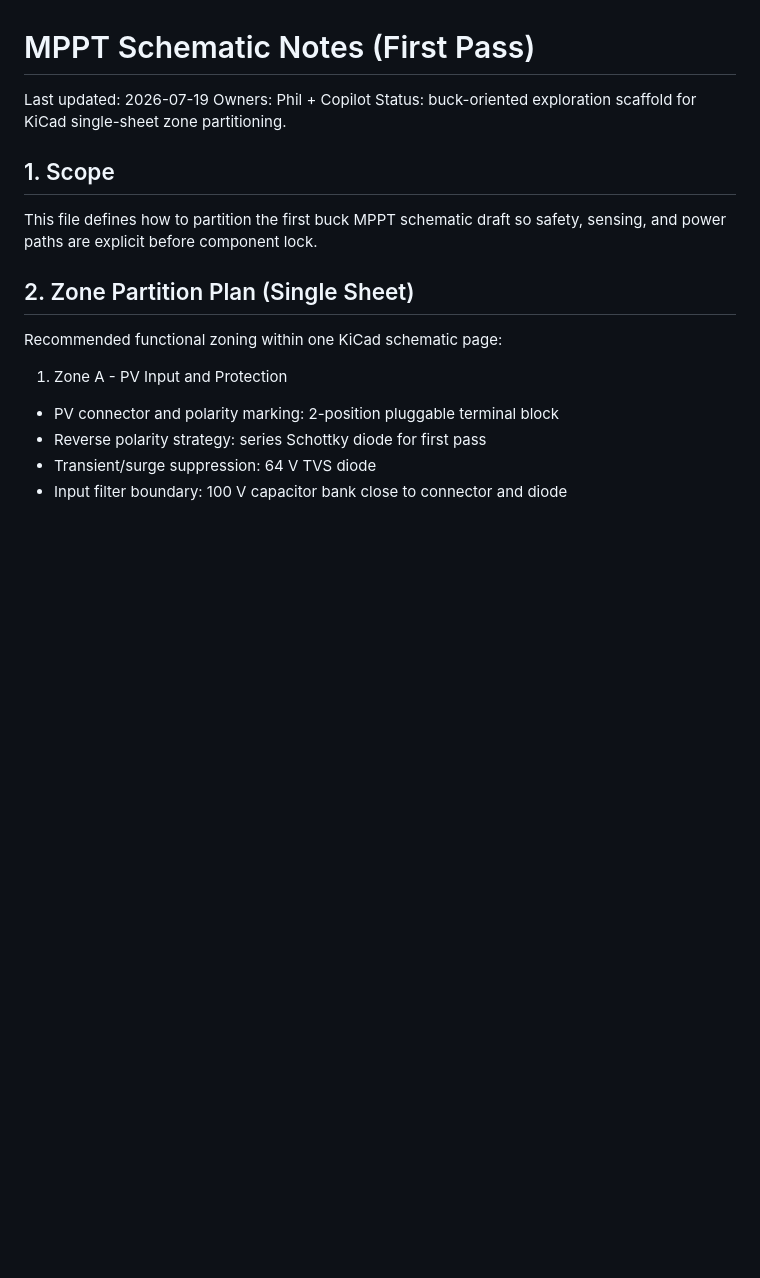
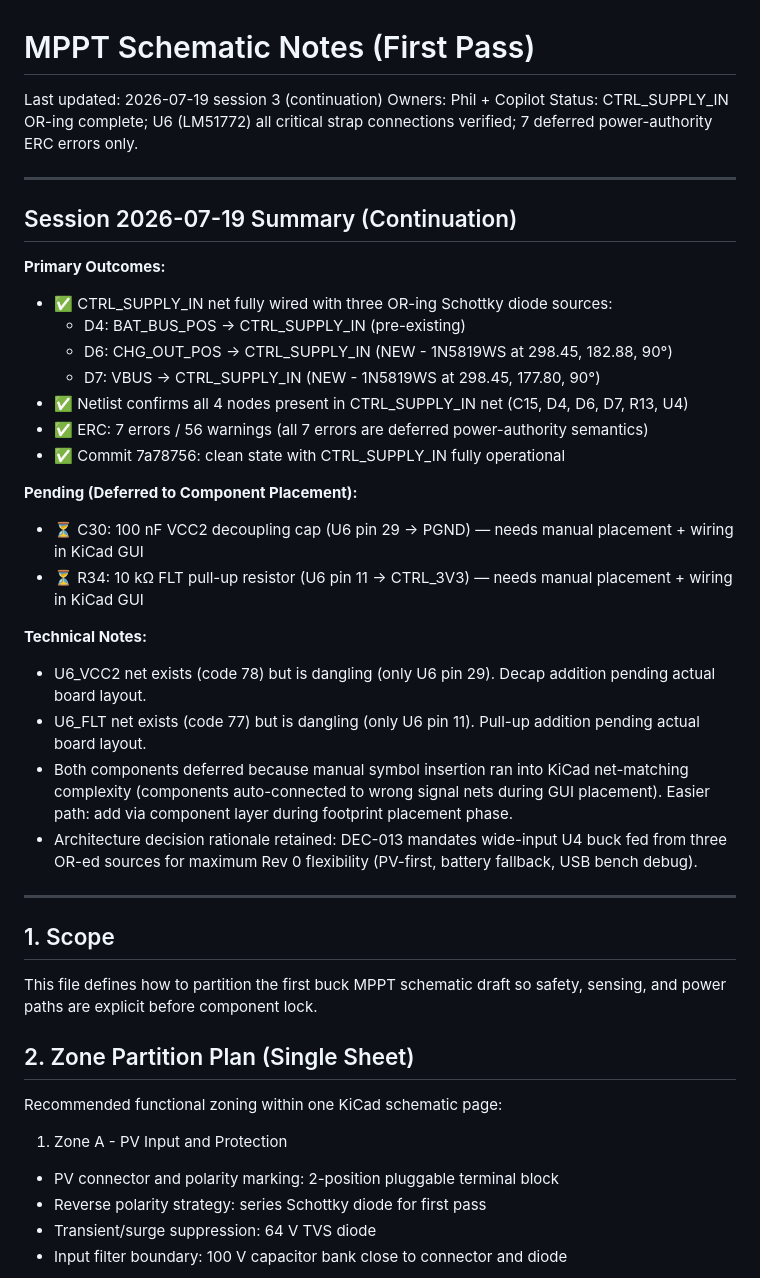
Before and after one commit to Phil-CIA/Solar-Project-200w, a Markdown page: hardware/mppt/schematic-notes.md, the part around the change. Rendered like a GitHub page; blank space fills up the shorter version.

Commit message:
docs: session 2026-07-19 summary - CTRL_SUPPLY_IN complete, VCC2/FLT deferred to placement phase

```diff
--- a/hardware/mppt/schematic-notes.md
+++ b/hardware/mppt/schematic-notes.md
@@ -1,8 +1,33 @@
 # MPPT Schematic Notes (First Pass)
 
-Last updated: 2026-07-19
+Last updated: 2026-07-19 session 3 (continuation)
 Owners: Phil + Copilot
-Status: buck-oriented exploration scaffold for KiCad single-sheet zone partitioning.
+Status: CTRL_SUPPLY_IN OR-ing complete; U6 (LM51772) all critical strap connections verified; 7 deferred power-authority ERC errors only.
+
+---
+
+## Session 2026-07-19 Summary (Continuation)
+
+**Primary Outcomes:**
+- ✅ CTRL_SUPPLY_IN net fully wired with three OR-ing Schottky diode sources:
+  - D4: BAT_BUS_POS → CTRL_SUPPLY_IN (pre-existing)
+  - D6: CHG_OUT_POS → CTRL_SUPPLY_IN (NEW - 1N5819WS at 298.45, 182.88, 90°)
+  - D7: VBUS → CTRL_SUPPLY_IN (NEW - 1N5819WS at 298.45, 177.80, 90°)
+- ✅ Netlist confirms all 4 nodes present in CTRL_SUPPLY_IN net (C15, D4, D6, D7, R13, U4)
+- ✅ ERC: 7 errors / 56 warnings (all 7 errors are deferred power-authority semantics)
+- ✅ Commit 7a78756: clean state with CTRL_SUPPLY_IN fully operational
+
+**Pending (Deferred to Component Placement):**
+- ⏳ C30: 100 nF VCC2 decoupling cap (U6 pin 29 → PGND) — needs manual placement + wiring in KiCad GUI
+- ⏳ R34: 10 kΩ FLT pull-up resistor (U6 pin 11 → CTRL_3V3) — needs manual placement + wiring in KiCad GUI
+
+**Technical Notes:**
+- U6_VCC2 net exists (code 78) but is dangling (only U6 pin 29). Decap addition pending actual board layout.
+- U6_FLT net exists (code 77) but is dangling (only U6 pin 11). Pull-up addition pending actual board layout.
+- Both components deferred because manual symbol insertion ran into KiCad net-matching complexity (components auto-connected to wrong signal nets during GUI placement). Easier path: add via component layer during footprint placement phase.
+- Architecture decision rationale retained: DEC-013 mandates wide-input U4 buck fed from three OR-ed sources for maximum Rev 0 flexibility (PV-first, battery fallback, USB bench debug).
+
+---
 
 ## 1. Scope
 
```
